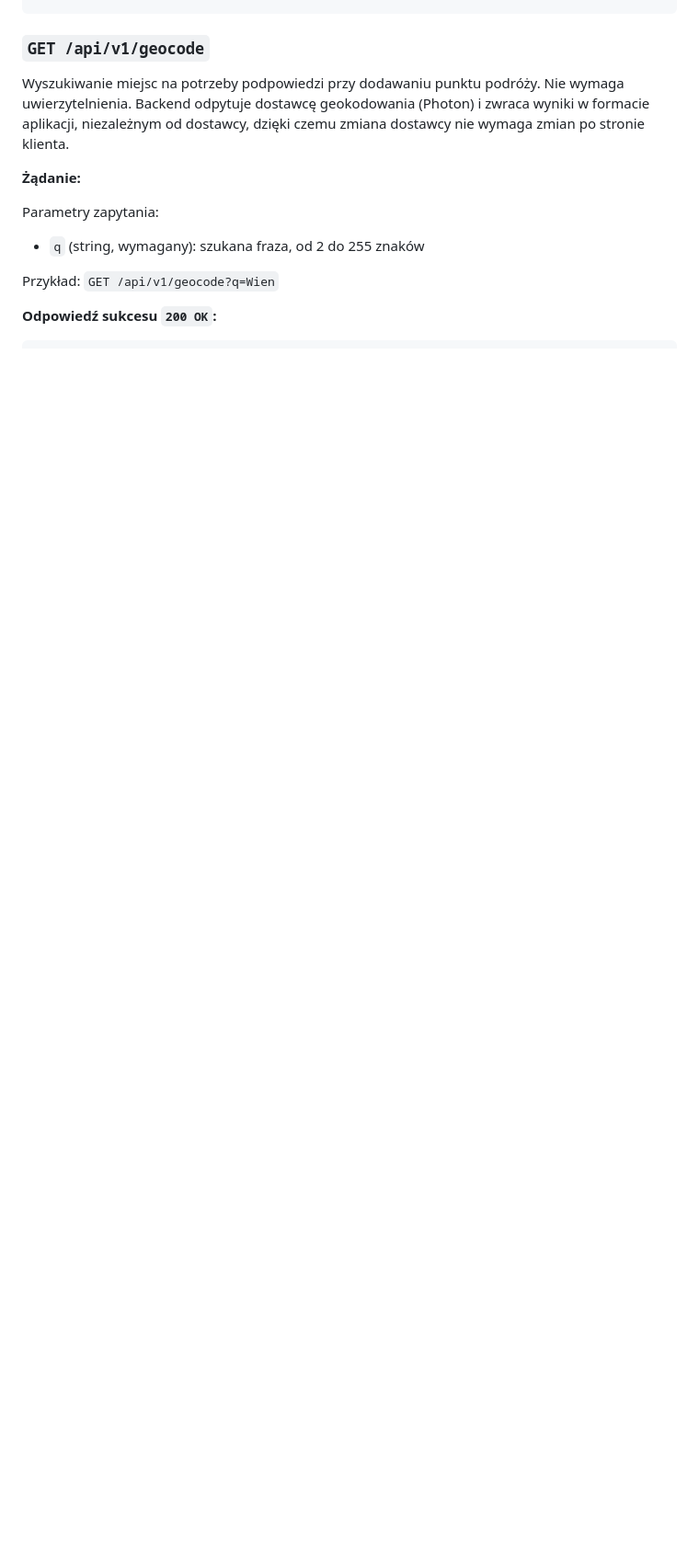
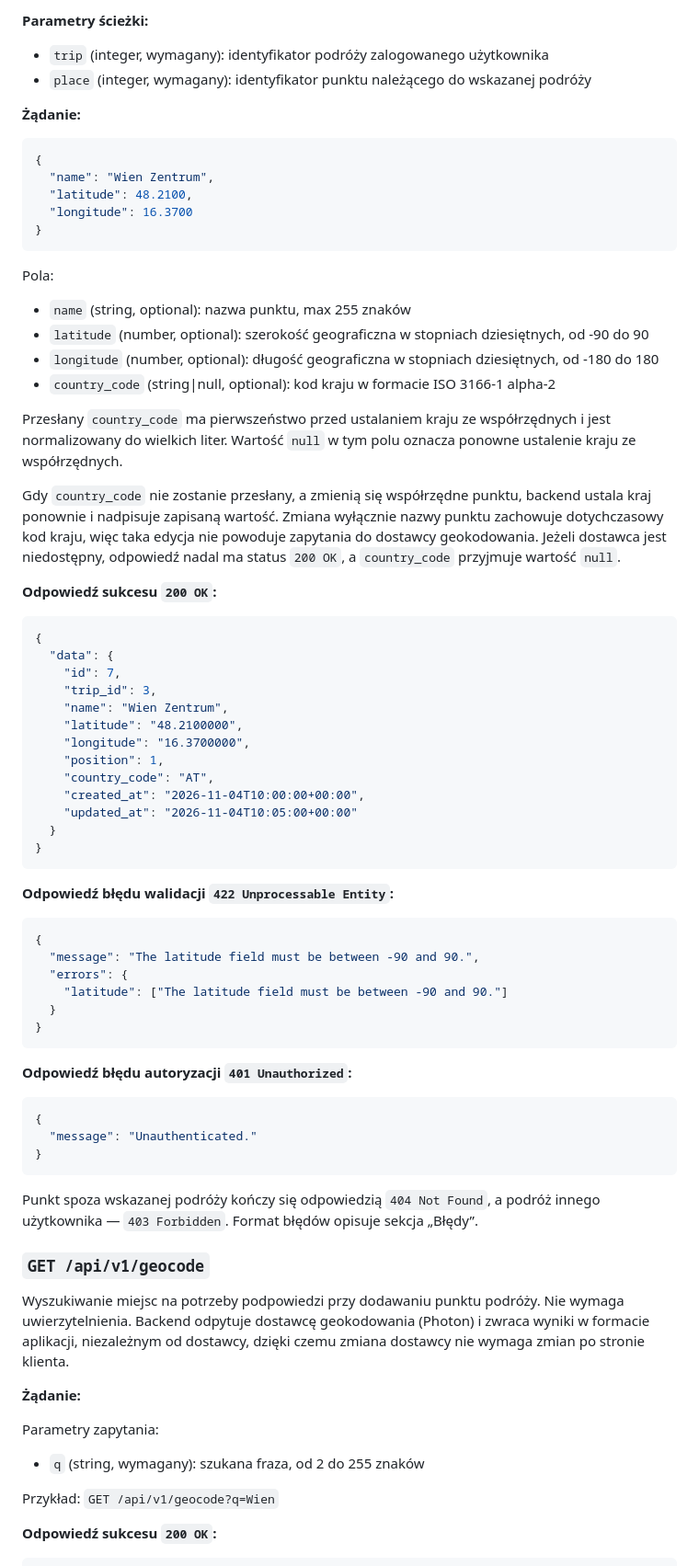
Before and after one commit to TomaszG90/dziennik, a Markdown page: docs/api.md, the part around one of its changes. Shown at 92% size. Rendered like a GitHub page; blank space fills up the shorter version.

Commit message:
docs: document country code resolution for places endpoints

````diff
--- a/docs/api.md
+++ b/docs/api.md
@@ -293,3 +369,66 @@ Pola:
+**Parametry ścieżki:**
+- `trip` (integer, wymagany): identyfikator podróży zalogowanego użytkownika
+- `place` (integer, wymagany): identyfikator punktu należącego do wskazanej podróży
+
+**Żądanie:**
+
+```json
+{
+  "name": "Wien Zentrum",
+  "latitude": 48.2100,
+  "longitude": 16.3700
+}
+```
+
+Pola:
+- `name` (string, optional): nazwa punktu, max 255 znaków
+- `latitude` (number, optional): szerokość geograficzna w stopniach dziesiętnych, od -90 do 90
+- `longitude` (number, optional): długość geograficzna w stopniach dziesiętnych, od -180 do 180
+- `country_code` (string|null, optional): kod kraju w formacie ISO 3166-1 alpha-2
+
+Przesłany `country_code` ma pierwszeństwo przed ustalaniem kraju ze współrzędnych i jest normalizowany do wielkich liter. Wartość `null` w tym polu oznacza ponowne ustalenie kraju ze współrzędnych.
+
+Gdy `country_code` nie zostanie przesłany, a zmienią się współrzędne punktu, backend ustala kraj ponownie i nadpisuje zapisaną wartość. Zmiana wyłącznie nazwy punktu zachowuje dotychczasowy kod kraju, więc taka edycja nie powoduje zapytania do dostawcy geokodowania. Jeżeli dostawca jest niedostępny, odpowiedź nadal ma status `200 OK`, a `country_code` przyjmuje wartość `null`.
+
+**Odpowiedź sukcesu `200 OK`:**
+
+```json
+{
+  "data": {
+    "id": 7,
+    "trip_id": 3,
+    "name": "Wien Zentrum",
+    "latitude": "48.2100000",
+    "longitude": "16.3700000",
+    "position": 1,
+    "country_code": "AT",
+    "created_at": "2026-11-04T10:00:00+00:00",
+    "updated_at": "2026-11-04T10:05:00+00:00"
+  }
+}
+```
+
+**Odpowiedź błędu walidacji `422 Unprocessable Entity`:**
+
+```json
+{
+  "message": "The latitude field must be between -90 and 90.",
+  "errors": {
+    "latitude": ["The latitude field must be between -90 and 90."]
+  }
+}
+```
+
+**Odpowiedź błędu autoryzacji `401 Unauthorized`:**
+
+```json
+{
+  "message": "Unauthenticated."
+}
+```
+
+Punkt spoza wskazanej podróży kończy się odpowiedzią `404 Not Found`, a podróż innego użytkownika — `403 Forbidden`. Format błędów opisuje sekcja „Błędy”.
+
 ### `GET /api/v1/geocode`
 
 Wyszukiwanie miejsc na potrzeby podpowiedzi przy dodawaniu punktu podróży. Nie wymaga uwierzytelnienia. Backend odpytuje dostawcę geokodowania (Photon) i zwraca wyniki w formacie aplikacji, niezależnym od dostawcy, dzięki czemu zmiana dostawcy nie wymaga zmian po stronie klienta.
````
Also changed, not shown: other parts of docs/api.md (+76 -0 lines).
